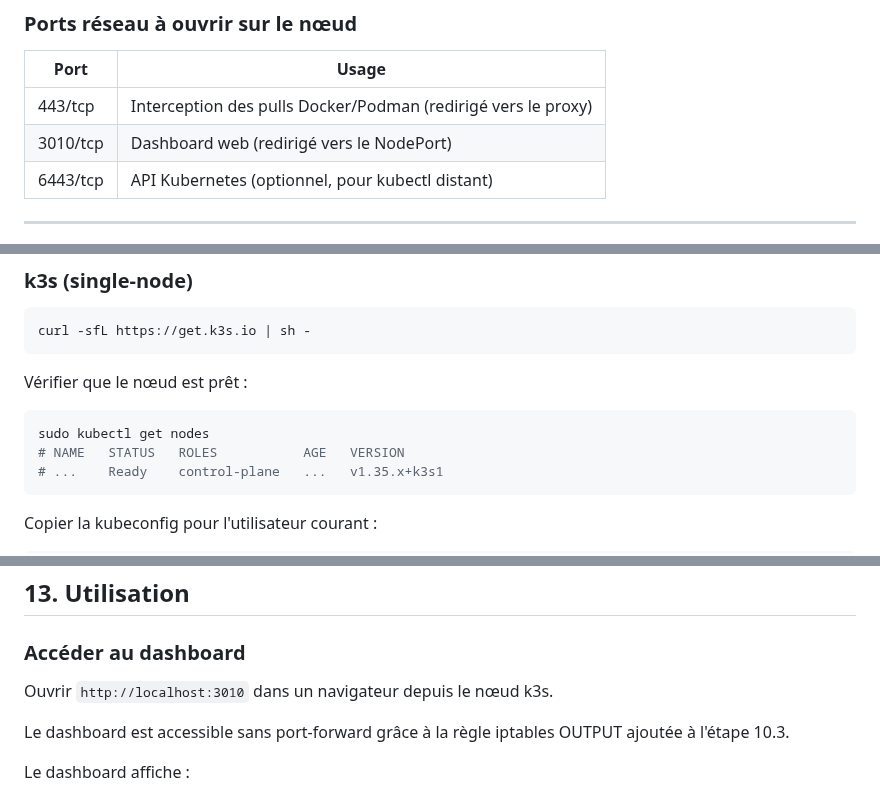
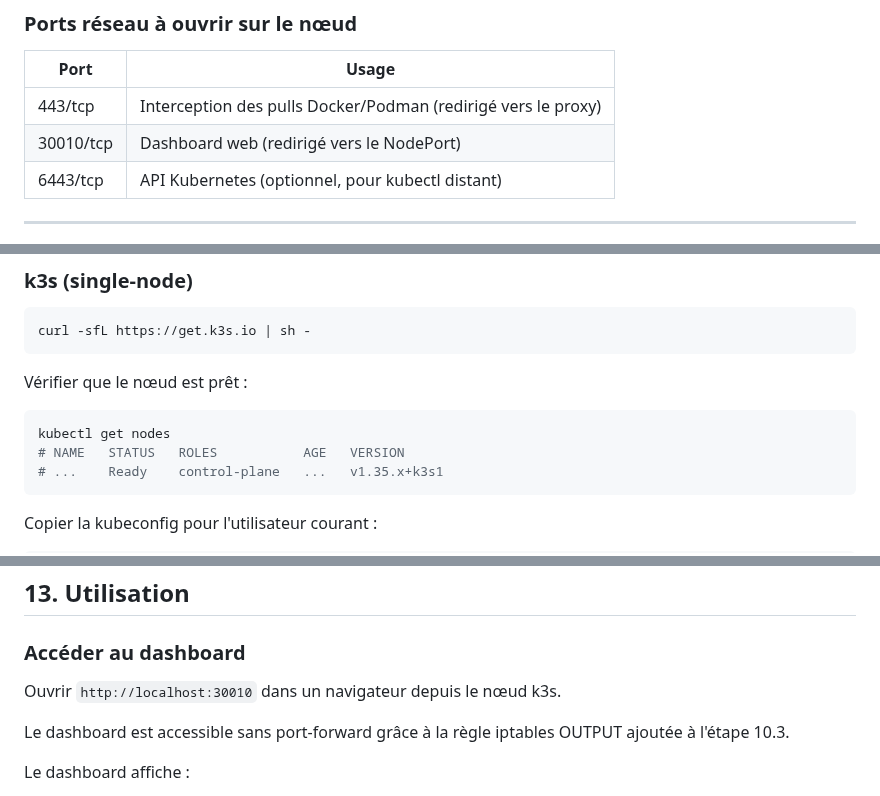
Before and after one commit to Ritsch-Hugo/DockDockGo, a Markdown page: k8s/INSTALLATION.md, 3 parts joined by grey strips. GitHub-like rendering.

````diff
--- a/k8s/INSTALLATION.md
+++ b/k8s/INSTALLATION.md
@@ -46,7 +46,7 @@
 | Port | Usage |
 |---|---|
 | 443/tcp | Interception des pulls Docker/Podman (redirigé vers le proxy) |
-| 3010/tcp | Dashboard web (redirigé vers le NodePort) |
+| 30010/tcp | Dashboard web (redirigé vers le NodePort) |
 | 6443/tcp | API Kubernetes (optionnel, pour kubectl distant) |
 
 ---
@@ -74,7 +74,7 @@ curl -sfL https://get.k3s.io | sh -
 Vérifier que le nœud est prêt :
 
 ```bash
-sudo kubectl get nodes
+kubectl get nodes
 # NAME   STATUS   ROLES           AGE   VERSION
 # ...    Ready    control-plane   ...   v1.35.x+k3s1
 ```
@@ -435,7 +412,7 @@ llm-decision en écoute sur http://0.0.0.0:3005
 
 ### Accéder au dashboard
 
-Ouvrir `http://localhost:3010` dans un navigateur depuis le nœud k3s.
+Ouvrir `http://localhost:30010` dans un navigateur depuis le nœud k3s.
 
 Le dashboard est accessible sans port-forward grâce à la règle iptables OUTPUT ajoutée à l'étape 10.3.
 
````
Also changed, not shown: other parts of k8s/INSTALLATION.md (+14 -37 lines).
